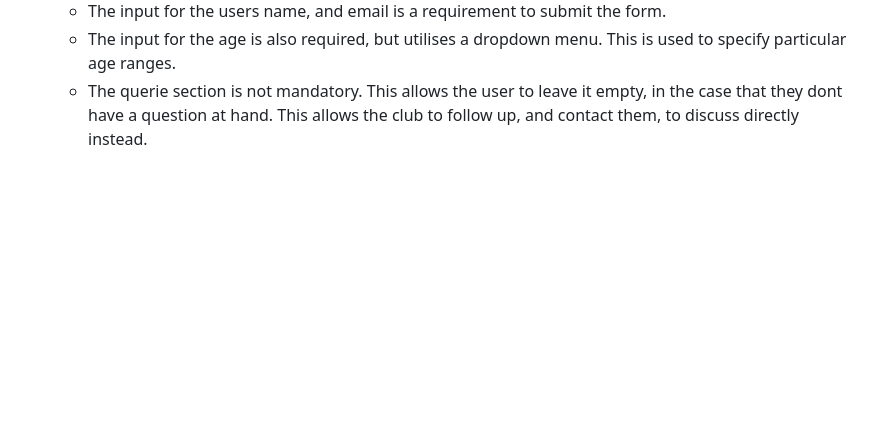
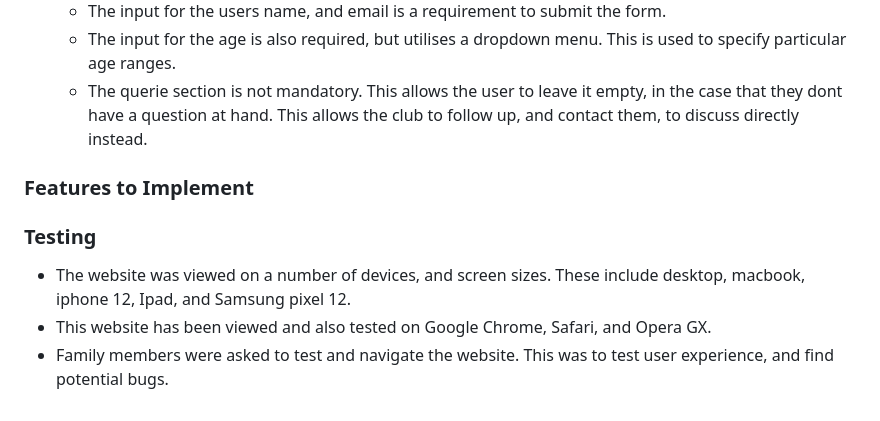
Before and after one commit to Code-Institute-Submissions/Phoenixgreen763-Taekwondo-Llanharan, a Markdown page: README.md, the part around the change. Rendered like a GitHub page; blank space fills up the shorter version.

Commit message:
add testing section

```diff
--- a/README.md
+++ b/README.md
@@ -66,3 +66,11 @@ View the live website here -
     * The input for the users name, and email is a requirement to submit the form.
     * The input for the age is also required, but utilises a dropdown menu. This is used to specify particular age ranges.
     * The querie section is not mandatory. This allows the user to leave it empty, in the case that they dont have a question at hand. This allows the club to follow up, and contact them, to discuss directly instead.
+
+### Features to Implement
+
+
+### Testing
+* The website was viewed on a number of devices, and screen sizes. These include desktop, macbook, iphone 12, Ipad, and Samsung pixel 12.
+* This website has been viewed and also tested on Google Chrome, Safari, and Opera GX.
+* Family members were asked to test and navigate the website. This was to test user experience, and find potential bugs.
```
